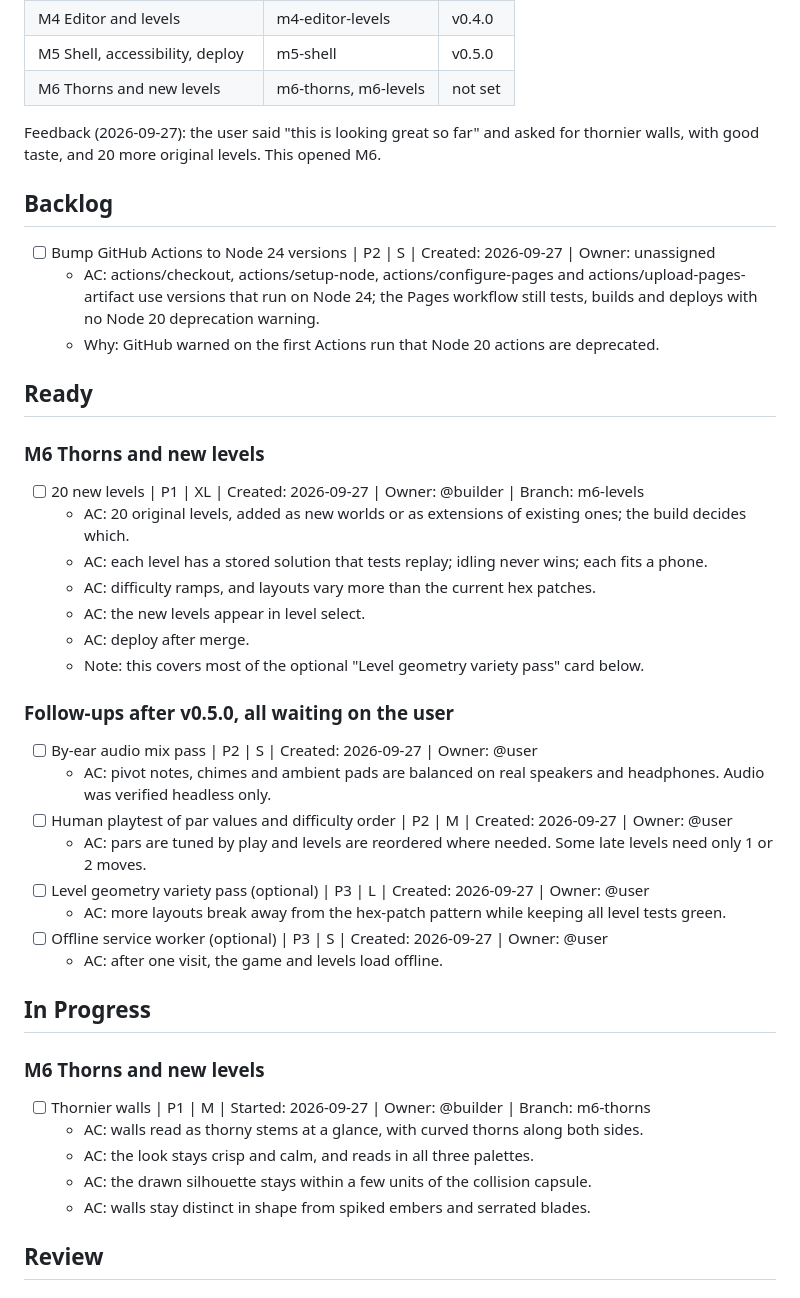
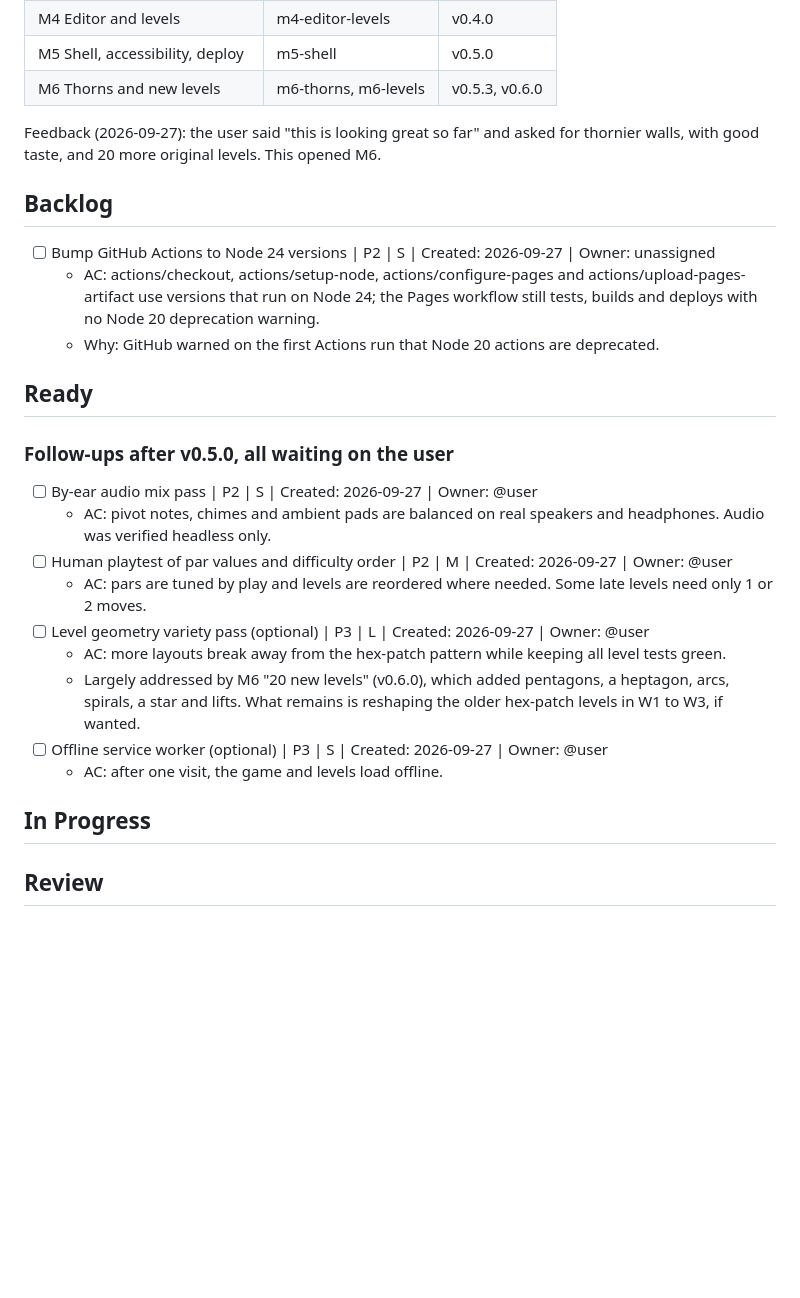
Before and after one commit to drew-valentine/pivotide, a Markdown page: KANBAN.md, the part around one of its changes. Rendered like a GitHub page; blank space fills up the shorter version.

```diff
--- a/KANBAN.md
+++ b/KANBAN.md
@@ -24,7 +26,7 @@ Decisions (2026-09-27):
 | M3 Special pegs, audio, polish | m3-specials | v0.3.0 |
 | M4 Editor and levels | m4-editor-levels | v0.4.0 |
 | M5 Shell, accessibility, deploy | m5-shell | v0.5.0 |
-| M6 Thorns and new levels | m6-thorns, m6-levels | not set |
+| M6 Thorns and new levels | m6-thorns, m6-levels | v0.5.3, v0.6.0 |
 
 Feedback (2026-09-27): the user said "this is looking great so far" and asked for thornier walls, with good taste, and 20 more original levels. This opened M6.
 
@@ -34,15 +36,6 @@ Feedback (2026-09-27): the user said "this is looking great so far" and asked fo
   - Why: GitHub warned on the first Actions run that Node 20 actions are deprecated.
 
 ## Ready
-### M6 Thorns and new levels
-- [ ] 20 new levels | P1 | XL | Created: 2026-09-27 | Owner: @builder | Branch: m6-levels
-  - AC: 20 original levels, added as new worlds or as extensions of existing ones; the build decides which.
-  - AC: each level has a stored solution that tests replay; idling never wins; each fits a phone.
-  - AC: difficulty ramps, and layouts vary more than the current hex patches.
-  - AC: the new levels appear in level select.
-  - AC: deploy after merge.
-  - Note: this covers most of the optional "Level geometry variety pass" card below.
-
 ### Follow-ups after v0.5.0, all waiting on the user
 - [ ] By-ear audio mix pass | P2 | S | Created: 2026-09-27 | Owner: @user
   - AC: pivot notes, chimes and ambient pads are balanced on real speakers and headphones. Audio was verified headless only.
@@ -50,16 +43,11 @@ Feedback (2026-09-27): the user said "this is looking great so far" and asked fo
   - AC: pars are tuned by play and levels are reordered where needed. Some late levels need only 1 or 2 moves.
 - [ ] Level geometry variety pass (optional) | P3 | L | Created: 2026-09-27 | Owner: @user
   - AC: more layouts break away from the hex-patch pattern while keeping all level tests green.
+  - Largely addressed by M6 "20 new levels" (v0.6.0), which added pentagons, a heptagon, arcs, spirals, a star and lifts. What remains is reshaping the older hex-patch levels in W1 to W3, if wanted.
 - [ ] Offline service worker (optional) | P3 | S | Created: 2026-09-27 | Owner: @user
   - AC: after one visit, the game and levels load offline.
 
 ## In Progress
-### M6 Thorns and new levels
-- [ ] Thornier walls | P1 | M | Started: 2026-09-27 | Owner: @builder | Branch: m6-thorns
-  - AC: walls read as thorny stems at a glance, with curved thorns along both sides.
-  - AC: the look stays crisp and calm, and reads in all three palettes.
-  - AC: the drawn silhouette stays within a few units of the collision capsule.
-  - AC: walls stay distinct in shape from spiked embers and serrated blades.
 
 ## Review
 
```
Also changed, not shown: other parts of KANBAN.md (+23 -0 lines).
